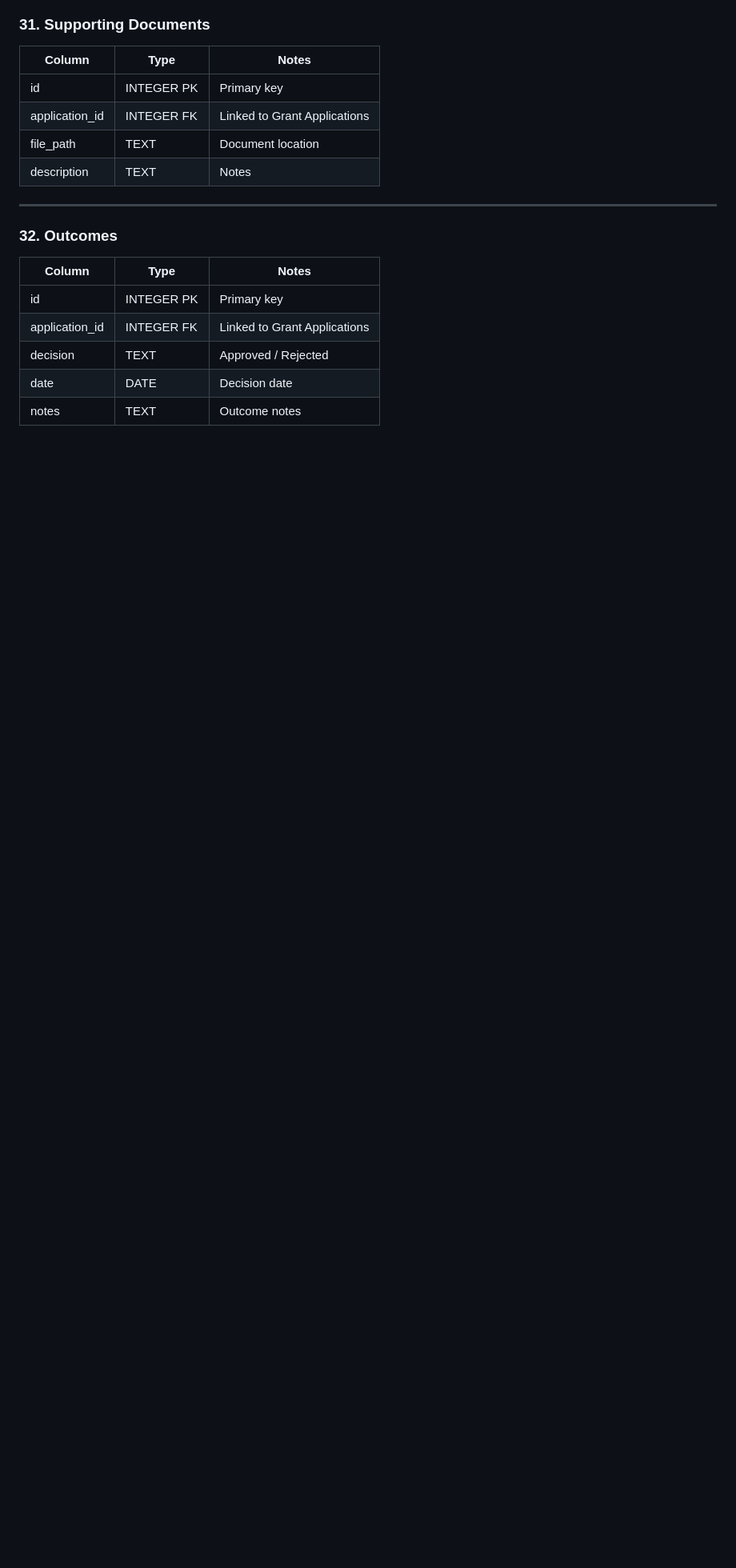
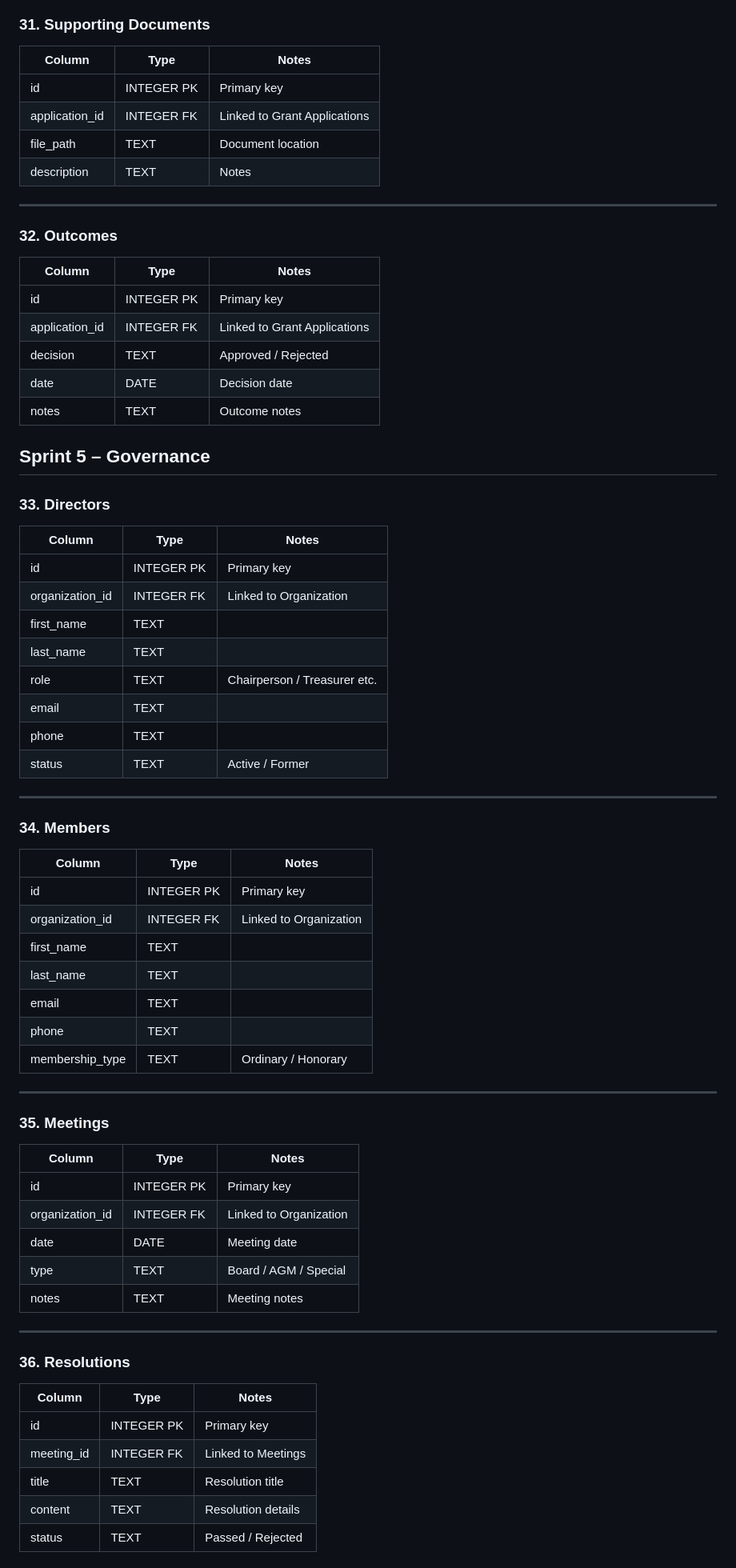
Before and after one commit to RYTFootballAcademy/ryt-football-academy, a Markdown page: DATABASE_SPECIFICATION.md, the part around one of its changes. Shown at 80% size. Rendered like a GitHub page; blank space fills up the shorter version.

Commit message:
Extend FAOS Database Specification v1.0 (Sprint 5 - Governance)

```diff
--- a/DATABASE_SPECIFICATION.md
+++ b/DATABASE_SPECIFICATION.md
@@ -425,3 +425,53 @@ Parent → Players → Attendance, Fees, Trials, Evaluations, Messages, Reports
 | decision   | TEXT       | Approved / Rejected          |
 | date       | DATE       | Decision date                |
 | notes      | TEXT       | Outcome notes                |
+
+## Sprint 5 – Governance
+
+### 33. Directors
+| Column     | Type       | Notes                        |
+|------------|------------|------------------------------|
+| id         | INTEGER PK | Primary key                  |
+| organization_id | INTEGER FK | Linked to Organization |
+| first_name | TEXT       |                              |
+| last_name  | TEXT       |                              |
+| role       | TEXT       | Chairperson / Treasurer etc. |
+| email      | TEXT       |                              |
+| phone      | TEXT       |                              |
+| status     | TEXT       | Active / Former              |
+
+---
+
+### 34. Members
+| Column     | Type       | Notes                        |
+|------------|------------|------------------------------|
+| id         | INTEGER PK | Primary key                  |
+| organization_id | INTEGER FK | Linked to Organization |
+| first_name | TEXT       |                              |
+| last_name  | TEXT       |                              |
+| email      | TEXT       |                              |
+| phone      | TEXT       |                              |
+| membership_type | TEXT  | Ordinary / Honorary          |
+
+---
+
+### 35. Meetings
+| Column     | Type       | Notes                        |
+|------------|------------|------------------------------|
+| id         | INTEGER PK | Primary key                  |
+| organization_id | INTEGER FK | Linked to Organization |
+| date       | DATE       | Meeting date                 |
+| type       | TEXT       | Board / AGM / Special        |
+| notes      | TEXT       | Meeting notes                |
+
+---
+
+### 36. Resolutions
+| Column     | Type       | Notes                        |
+|------------|------------|------------------------------|
+| id         | INTEGER PK | Primary key                  |
+| meeting_id | INTEGER FK | Linked to Meetings           |
+| title      | TEXT       | Resolution title             |
+| content    | TEXT       | Resolution details           |
+| status     | TEXT       | Passed / Rejected            |
+
```
Also changed, not shown: other parts of DATABASE_SPECIFICATION.md (+45 -0 lines).
